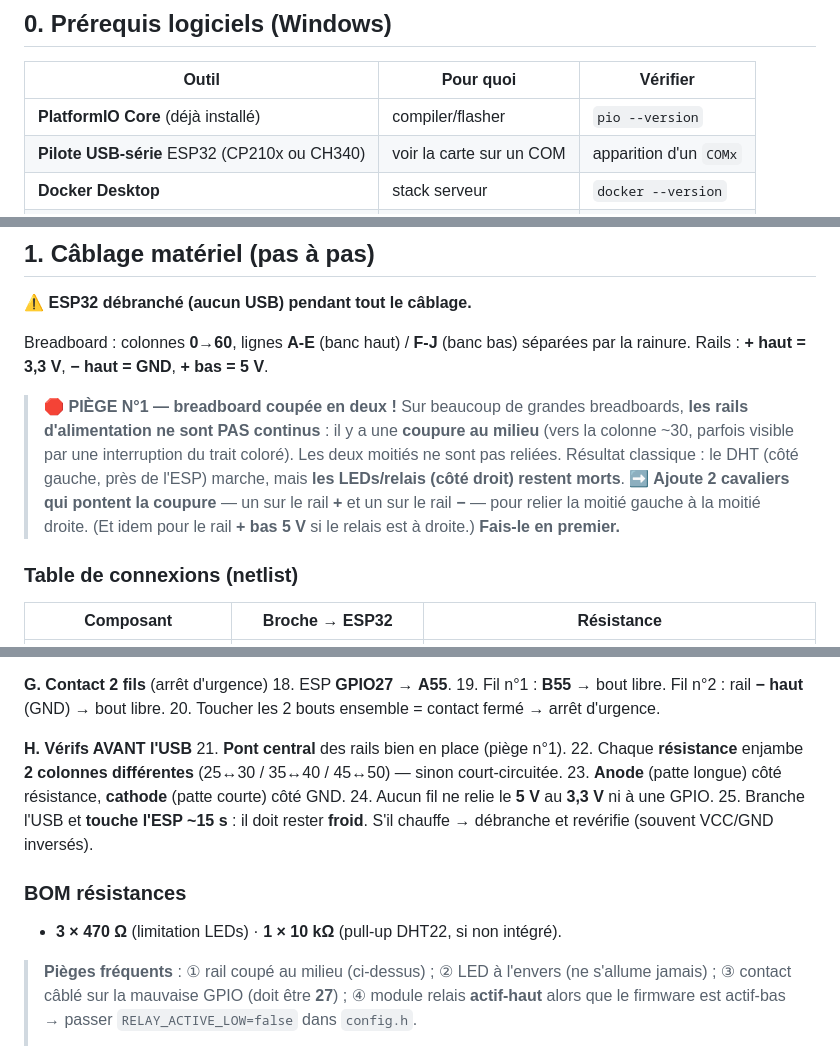
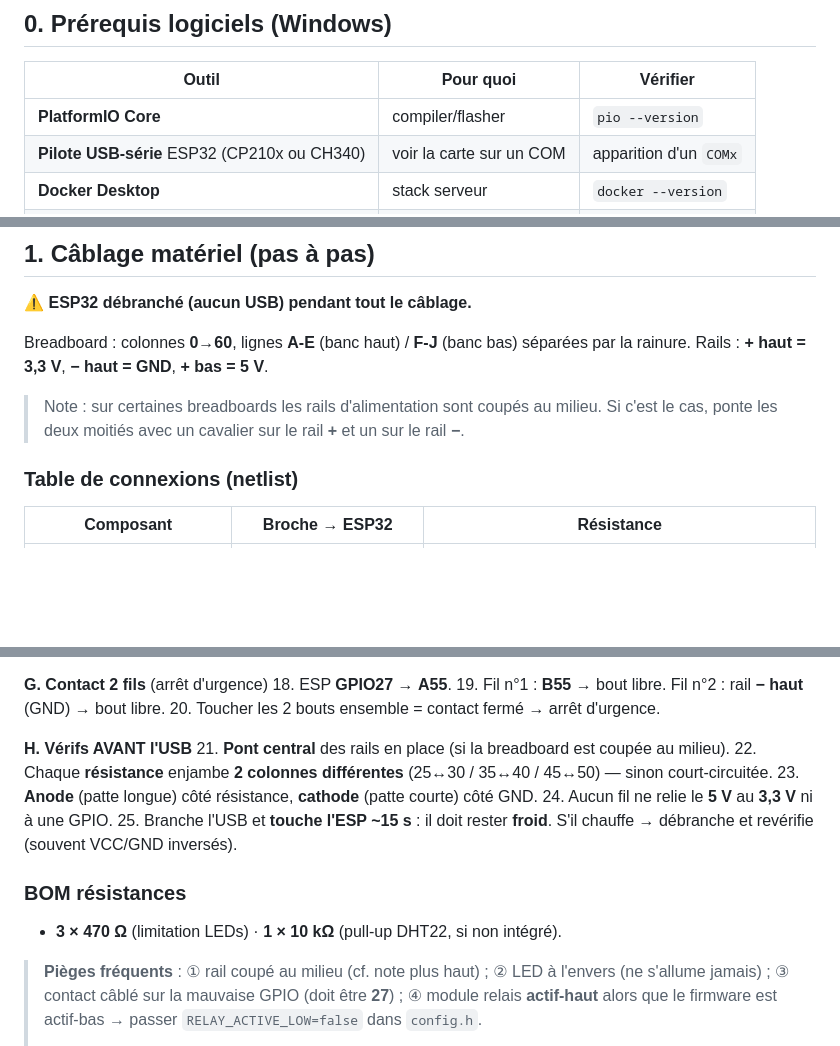
Before and after one commit to Jaden38/esp32-secure-iot-station, a Markdown page: docs/SETUP.md, 3 parts joined by grey strips. GitHub-like rendering; blank space fills up the shorter version.

Commit message:
docs(setup): drop 'déjà installé' note, soften split-rail warning

```diff
--- a/docs/SETUP.md
+++ b/docs/SETUP.md
@@ -15,7 +15,7 @@ carte seule (sans serveur, elle bufferise en offline).
 
 | Outil | Pour quoi | Vérifier |
 |---|---|---|
-| **PlatformIO Core** (déjà installé) | compiler/flasher | `pio --version` |
+| **PlatformIO Core** | compiler/flasher | `pio --version` |
 | **Pilote USB-série** ESP32 (CP210x ou CH340) | voir la carte sur un COM | apparition d'un `COMx` |
 | **Docker Desktop** | stack serveur | `docker --version` |
 | **Git** | récupérer le projet | `git --version` |
@@ -33,15 +33,9 @@ carte seule (sans serveur, elle bufferise en offline).
 Breadboard : colonnes **0→60**, lignes **A-E** (banc haut) / **F-J** (banc bas)
 séparées par la rainure. Rails : **+ haut = 3,3 V**, **− haut = GND**, **+ bas = 5 V**.
 
-> 🛑 **PIÈGE N°1 — breadboard coupée en deux !**
-> Sur beaucoup de grandes breadboards, **les rails d'alimentation ne sont PAS
-> continus** : il y a une **coupure au milieu** (vers la colonne ~30, parfois
-> visible par une interruption du trait coloré). Les deux moitiés ne sont pas
-> reliées. Résultat classique : le DHT (côté gauche, près de l'ESP) marche, mais
-> **les LEDs/relais (côté droit) restent morts**.
-> **➡️ Ajoute 2 cavaliers qui pontent la coupure** — un sur le rail **+** et un sur
-> le rail **−** — pour relier la moitié gauche à la moitié droite. (Et idem pour le
-> rail **+ bas 5 V** si le relais est à droite.) **Fais-le en premier.**
+> Note : sur certaines breadboards les rails d'alimentation sont coupés au milieu.
+> Si c'est le cas, ponte les deux moitiés avec un cavalier sur le rail **+** et un
+> sur le rail **−**.
 
 ### Table de connexions (netlist)
 
@@ -92,7 +86,7 @@ séparées par la rainure. Rails : **+ haut = 3,3 V**, **− haut = GND**, **+ b
 20. Toucher les 2 bouts ensemble = contact fermé → arrêt d'urgence.
 
 **H. Vérifs AVANT l'USB**
-21. **Pont central** des rails bien en place (piège n°1).
+21. **Pont central** des rails en place (si la breadboard est coupée au milieu).
 22. Chaque **résistance** enjambe **2 colonnes différentes** (25↔30 / 35↔40 / 45↔50) — sinon court-circuitée.
 23. **Anode** (patte longue) côté résistance, **cathode** (patte courte) côté GND.
 24. Aucun fil ne relie le **5 V** au **3,3 V** ni à une GPIO.
@@ -101,7 +95,7 @@ séparées par la rainure. Rails : **+ haut = 3,3 V**, **− haut = GND**, **+ b
 ### BOM résistances
 - **3 × 470 Ω** (limitation LEDs) · **1 × 10 kΩ** (pull-up DHT22, si non intégré).
 
-> **Pièges fréquents** : ① rail coupé au milieu (ci-dessus) ; ② LED à l'envers
+> **Pièges fréquents** : ① rail coupé au milieu (cf. note plus haut) ; ② LED à l'envers
 > (ne s'allume jamais) ; ③ contact câblé sur la mauvaise GPIO (doit être **27**) ;
 > ④ module relais **actif-haut** alors que le firmware est actif-bas → passer
 > `RELAY_ACTIVE_LOW=false` dans `config.h`.
```
Also changed, not shown: other parts of docs/SETUP.md (+1 -1 lines).
